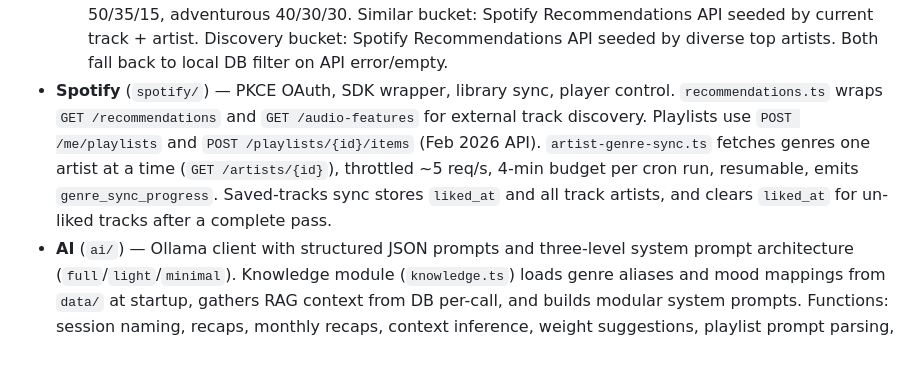
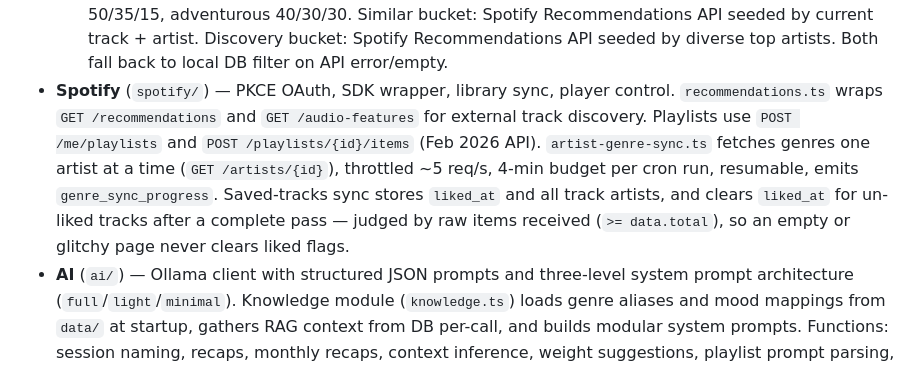
Before and after one commit to matella/Orpheus, a Markdown page: CLAUDE.md, the part around the change. GitHub-like rendering.

Commit message:
docs: document sweep completeness guard; list all 16 repository modules
Co-Authored-By: Claude Opus 5 <noreply@anthropic.com>

```diff
--- a/CLAUDE.md
+++ b/CLAUDE.md
@@ -72,7 +72,7 @@ Entry point: `index.ts` — initializes DB, starts Fastify server, registers cro
   - `curator.ts` — DJ curator orchestrator: calls LLM to pick 3 tracks + patter text. Handles proactive/session-start/steering/rapid-skip triggers, spam-skip detection, fallback mode with 2-min retry, steering debounce (5s). Singleton `curator`. External picks (Spotify IDs, non-integer) are resolved via `_resolveExternalTrack()`: DB lookup, upsert if new, fetch+store audio features. Backfill skips external candidates.
   - `listener-context.ts` — Assembles LLM context (top artists/genres, steering state, DJ prefs, recently played, time-of-day phrase)
   - `pool-builder.ts` — Builds 40–60 track candidate pool at configured library/similar/discovery ratios. Ratios adjusted for steering genreOpenness. Uses appetite ratios: comfort 65/25/10, balanced 50/35/15, adventurous 40/30/30. Similar bucket: Spotify Recommendations API seeded by current track + artist. Discovery bucket: Spotify Recommendations API seeded by diverse top artists. Both fall back to local DB filter on API error/empty.
-- **Spotify** (`spotify/`) — PKCE OAuth, SDK wrapper, library sync, player control. `recommendations.ts` wraps `GET /recommendations` and `GET /audio-features` for external track discovery. Playlists use `POST /me/playlists` and `POST /playlists/{id}/items` (Feb 2026 API). `artist-genre-sync.ts` fetches genres one artist at a time (`GET /artists/{id}`), throttled ~5 req/s, 4-min budget per cron run, resumable, emits `genre_sync_progress`. Saved-tracks sync stores `liked_at` and all track artists, and clears `liked_at` for un-liked tracks after a complete pass.
+- **Spotify** (`spotify/`) — PKCE OAuth, SDK wrapper, library sync, player control. `recommendations.ts` wraps `GET /recommendations` and `GET /audio-features` for external track discovery. Playlists use `POST /me/playlists` and `POST /playlists/{id}/items` (Feb 2026 API). `artist-genre-sync.ts` fetches genres one artist at a time (`GET /artists/{id}`), throttled ~5 req/s, 4-min budget per cron run, resumable, emits `genre_sync_progress`. Saved-tracks sync stores `liked_at` and all track artists, and clears `liked_at` for un-liked tracks after a complete pass — judged by raw items received (`>= data.total`), so an empty or glitchy page never clears liked flags.
 - **AI** (`ai/`) — Ollama client with structured JSON prompts and three-level system prompt architecture (`full`/`light`/`minimal`). Knowledge module (`knowledge.ts`) loads genre aliases and mood mappings from `data/` at startup, gathers RAG context from DB per-call, and builds modular system prompts. Functions: session naming, recaps, monthly recaps, context inference, weight suggestions, playlist prompt parsing, playlist naming, genre inference, **DJ curation** (schema-constrained `/api/chat` via `generateChat<T>()`). All fire-and-forget; never blocks playback.
   - `personas.ts` — 4 preset DJ personas (curator, late_night, hype, chill) + custom slot. `buildPersonaSystemPrompt()` assembles the full system prompt including steering description.
   - `prompts.ts` — `CurationResult` / `CuratorPick` / `CandidateTrack` types; `CURATION_RESULT_SCHEMA` (JSON Schema for Ollama format constraint); `buildCuratorUserMessage()`.
```
Also changed, not shown: README.md (+1 -1 lines).
